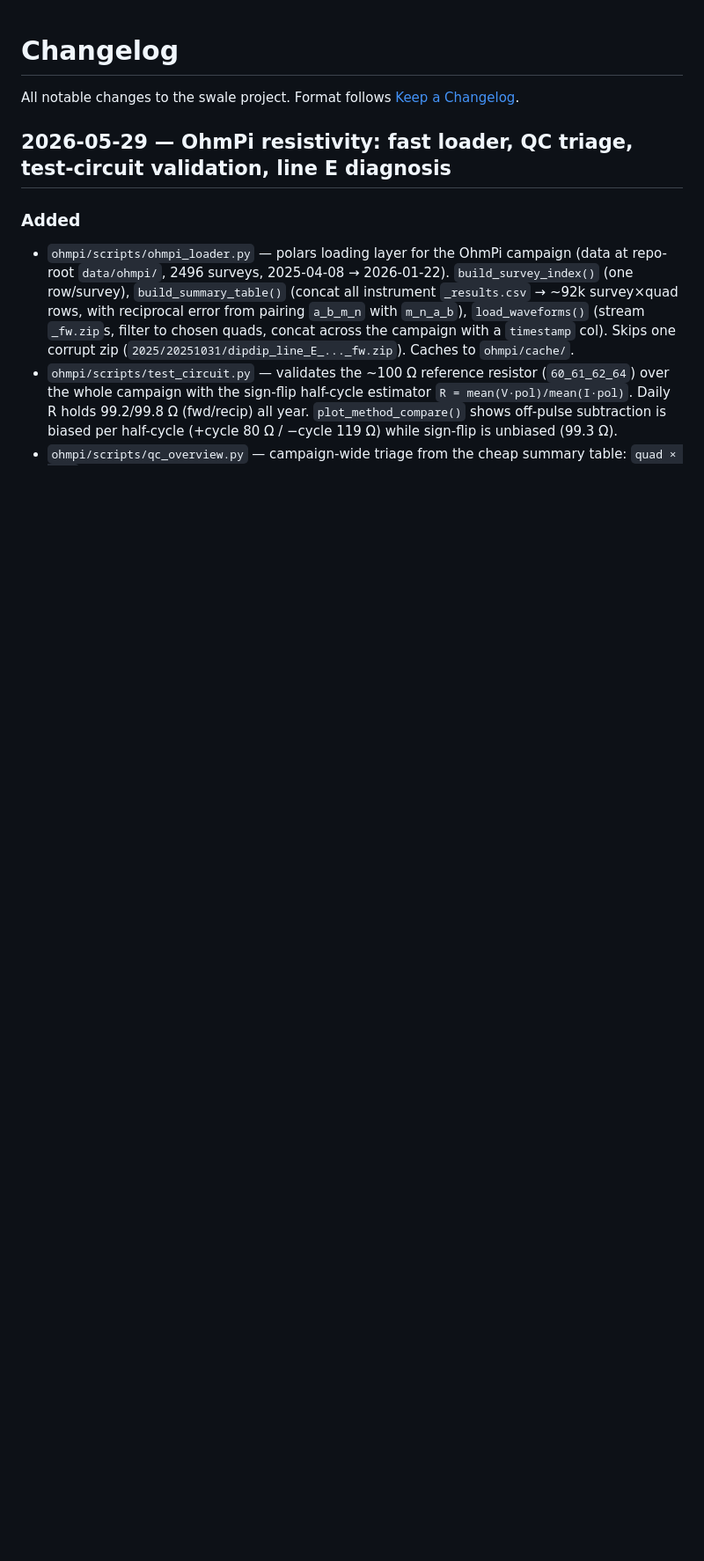
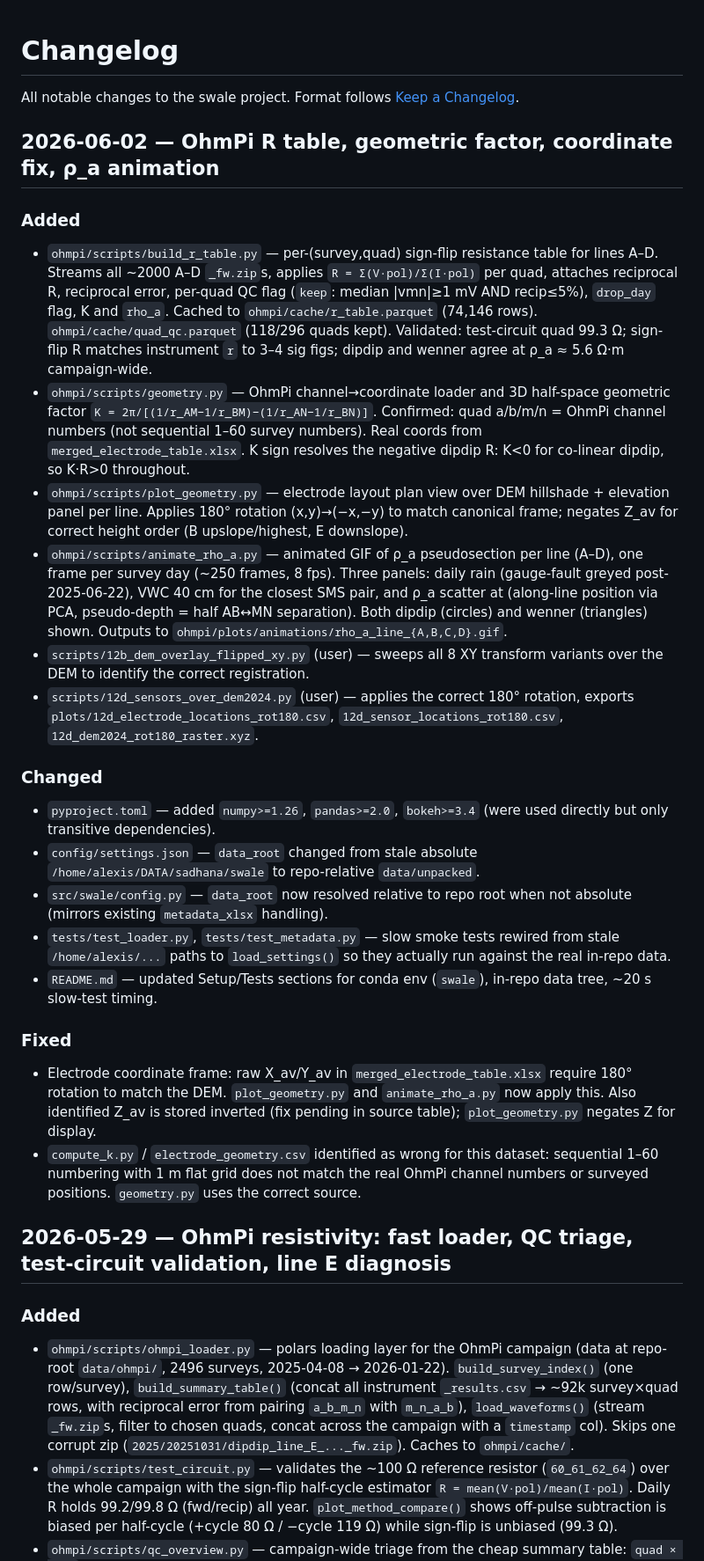
Before and after one commit to shakasaki/on-contour-swale, a Markdown page: CHANGELOG.md, the part around the change. Shown at 88% size. Rendered like a GitHub page; blank space fills up the shorter version.

Commit message:
Session close: CHANGELOG + TODOs for 2026-06-02 OhmPi session
- CHANGELOG: R table, geometry, coordinate fix, ρ_a animation
- TODO: two-tier pseudosection, Z_av fix, DEM registration, new open items

Co-Authored-By: Claude Sonnet 4.6 <noreply@anthropic.com>

```diff
--- a/CHANGELOG.md
+++ b/CHANGELOG.md
@@ -2,6 +2,61 @@
 
 All notable changes to the swale project. Format follows
 [Keep a Changelog](https://keepachangelog.com/en/1.1.0/).
+
+## 2026-06-02 — OhmPi R table, geometric factor, coordinate fix, ρ_a animation
+
+### Added
+- `ohmpi/scripts/build_r_table.py` — per-(survey,quad) sign-flip resistance
+  table for lines A–D. Streams all ~2000 A–D `_fw.zip`s, applies
+  `R = Σ(V·pol)/Σ(I·pol)` per quad, attaches reciprocal R, reciprocal error,
+  per-quad QC flag (`keep`: median |vmn|≥1 mV AND recip≤5%), `drop_day` flag,
+  K and `rho_a`. Cached to `ohmpi/cache/r_table.parquet` (74,146 rows).
+  `ohmpi/cache/quad_qc.parquet` (118/296 quads kept). Validated: test-circuit
+  quad 99.3 Ω; sign-flip R matches instrument `r` to 3–4 sig figs; dipdip and
+  wenner agree at ρ_a ≈ 5.6 Ω·m campaign-wide.
+- `ohmpi/scripts/geometry.py` — OhmPi channel→coordinate loader and 3D
+  half-space geometric factor `K = 2π/[(1/r_AM−1/r_BM)−(1/r_AN−1/r_BN)]`.
+  Confirmed: quad a/b/m/n = OhmPi channel numbers (not sequential 1–60 survey
+  numbers). Real coords from `merged_electrode_table.xlsx`. K sign resolves
+  the negative dipdip R: K<0 for co-linear dipdip, so K·R>0 throughout.
+- `ohmpi/scripts/plot_geometry.py` — electrode layout plan view over DEM
+  hillshade + elevation panel per line. Applies 180° rotation (x,y)→(−x,−y)
+  to match canonical frame; negates Z_av for correct height order (B
+  upslope/highest, E downslope).
+- `ohmpi/scripts/animate_rho_a.py` — animated GIF of ρ_a pseudosection per
+  line (A–D), one frame per survey day (~250 frames, 8 fps). Three panels:
+  daily rain (gauge-fault greyed post-2025-06-22), VWC 40 cm for the closest
+  SMS pair, and ρ_a scatter at (along-line position via PCA, pseudo-depth =
+  half AB↔MN separation). Both dipdip (circles) and wenner (triangles) shown.
+  Outputs to `ohmpi/plots/animations/rho_a_line_{A,B,C,D}.gif`.
+- `scripts/12b_dem_overlay_flipped_xy.py` (user) — sweeps all 8 XY
+  transform variants over the DEM to identify the correct registration.
+- `scripts/12d_sensors_over_dem2024.py` (user) — applies the correct 180°
+  rotation, exports `plots/12d_electrode_locations_rot180.csv`,
+  `12d_sensor_locations_rot180.csv`, `12d_dem2024_rot180_raster.xyz`.
+
+### Changed
+- `pyproject.toml` — added `numpy>=1.26`, `pandas>=2.0`, `bokeh>=3.4` (were
+  used directly but only transitive dependencies).
+- `config/settings.json` — `data_root` changed from stale absolute
+  `/home/alexis/DATA/sadhana/swale` to repo-relative `data/unpacked`.
+- `src/swale/config.py` — `data_root` now resolved relative to repo root
+  when not absolute (mirrors existing `metadata_xlsx` handling).
+- `tests/test_loader.py`, `tests/test_metadata.py` — slow smoke tests
+  rewired from stale `/home/alexis/...` paths to `load_settings()` so they
+  actually run against the real in-repo data.
+- `README.md` — updated Setup/Tests sections for conda env (`swale`), in-repo
+  data tree, ~20 s slow-test timing.
+
+### Fixed
+- Electrode coordinate frame: raw X_av/Y_av in `merged_electrode_table.xlsx`
+  require 180° rotation to match the DEM. `plot_geometry.py` and
+  `animate_rho_a.py` now apply this. Also identified Z_av is stored inverted
+  (fix pending in source table); `plot_geometry.py` negates Z for display.
+- `compute_k.py` / `electrode_geometry.csv` identified as wrong for this
+  dataset: sequential 1–60 numbering with 1 m flat grid does not match the
+  real OhmPi channel numbers or surveyed positions. `geometry.py` uses the
+  correct source.
 
 ## 2026-05-29 — OhmPi resistivity: fast loader, QC triage, test-circuit validation, line E diagnosis
 
```
Also changed, not shown: TODO.md (+3 -0 lines).
